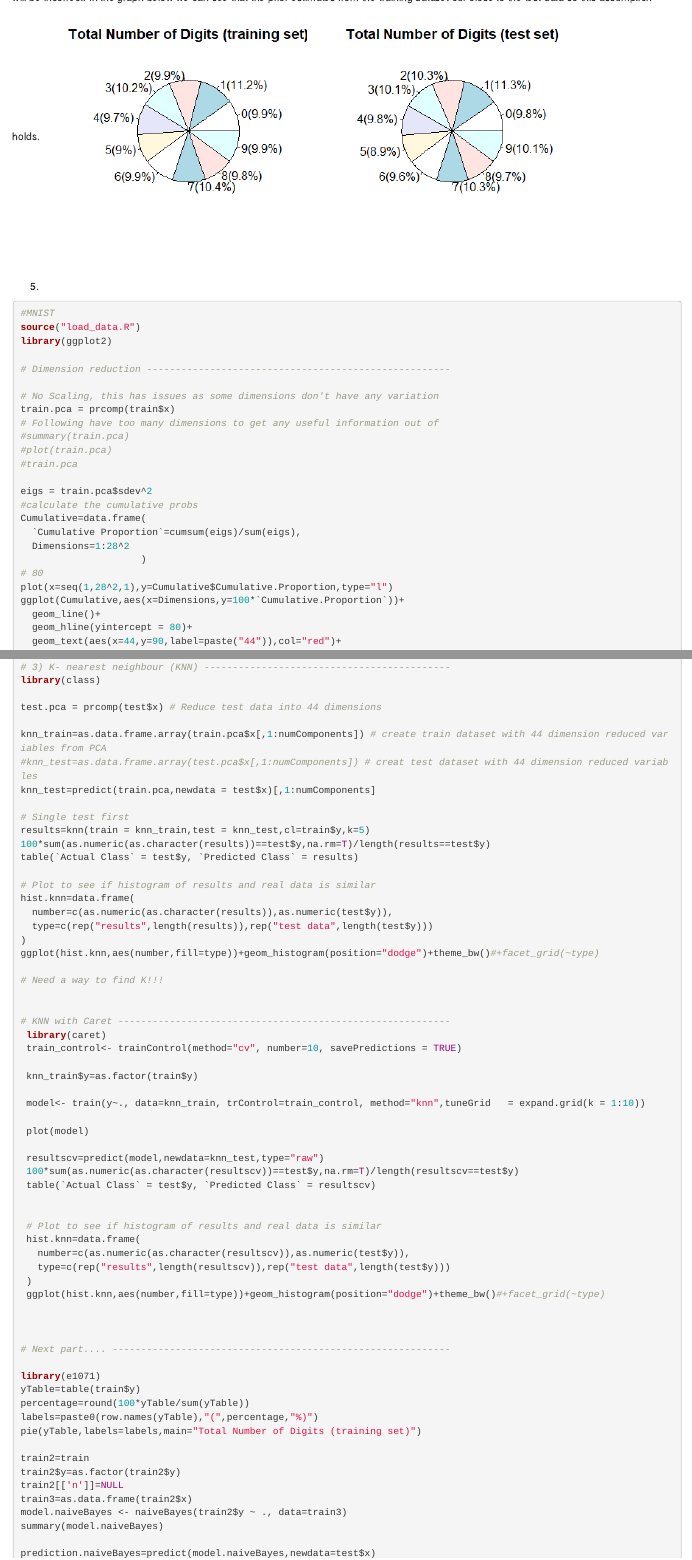
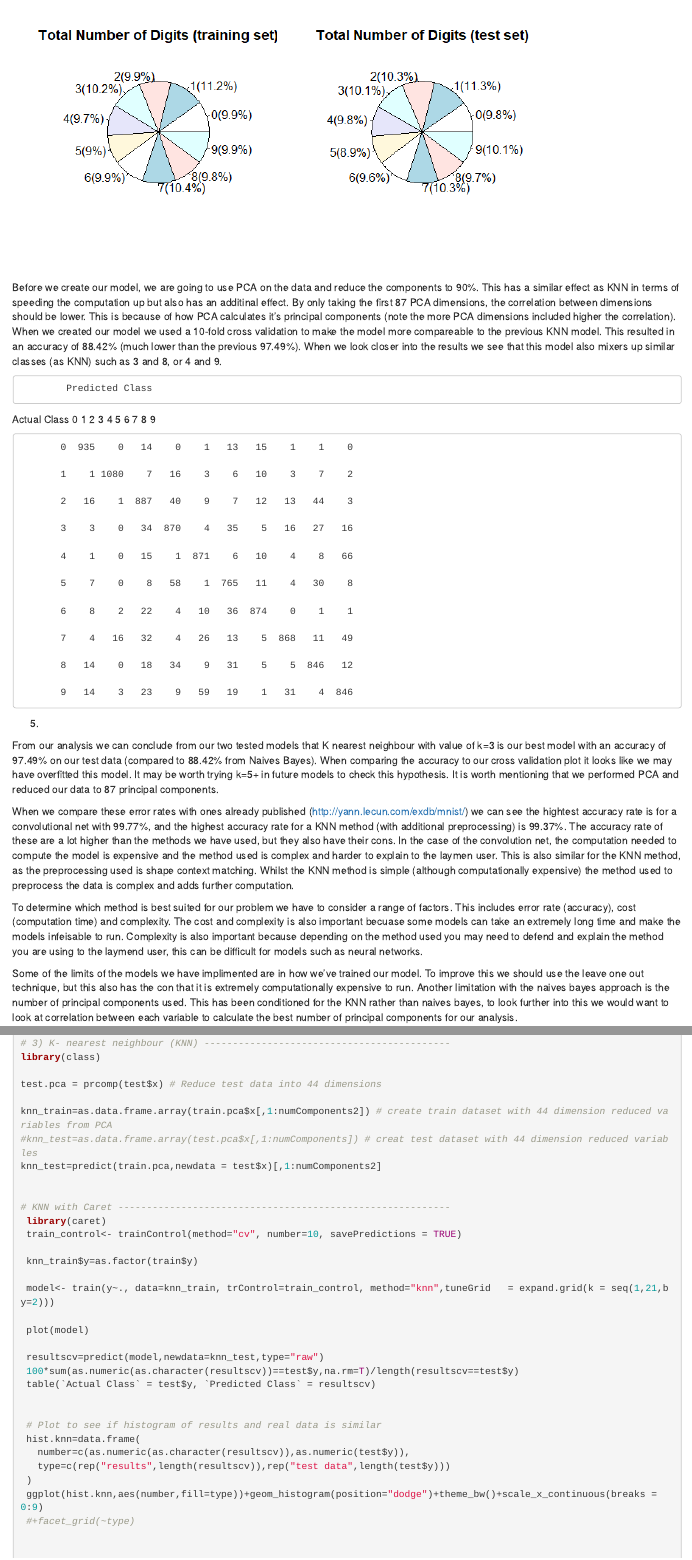
Before and after one commit to Martin-Test-Area/ML, an R Markdown document (intro_machine_learning.Rmd): the page in a window 1100 px wide, from 4210 px down before the commit and from 4240 px down after it, and a second part further down, joined at a grey line. Rendered offline with R 4.5, knitr and Pandoc, with nearby package versions; drawn as R Markdown's standard HTML page in place of the format the file asks for.

Commit message:
I hope im done

````diff
--- a/intro_machine_learning.Rmd
+++ b/intro_machine_learning.Rmd
@@ -2,7 +2,7 @@
 title: "report test"
 author: "Martin Duggan"
 date: "28/01/2020"
-output: html_document
+output: word_document
 ---
 
 ```{r setup, include=FALSE}
@@ -98,8 +99,40 @@
 ![](NBayes.png)
 
+Before we create our model, we are going to use PCA on the data and reduce the components to 90%. This has a similar effect as KNN in terms of speeding the computation up but also has an additinal effect. By only taking the first 87 PCA dimensions, the correlation between dimensions should be lower. This is because of how PCA calculates it's principal components (note the more PCA dimensions included higher the correlation). When we created our model we used a 10-fold cross validation to make the model more compareable to the previous KNN model. This resulted in an accuracy of 88.42% (much lower than the previous 97.49%). When we look closer into the results we see that this model also mixers up similar classes (as KNN) such as 3 and 8, or 4 and 9.
+
+            Predicted Class
+Actual Class    0    1    2    3    4    5    6    7    8    9
+
+           0  935    0   14    0    1   13   15    1    1    0
+
+           1    1 1080    7   16    3    6   10    3    7    2
+
+           2   16    1  887   40    9    7   12   13   44    3
+
+           3    3    0   34  870    4   35    5   16   27   16
+
+           4    1    0   15    1  871    6   10    4    8   66
+
+           5    7    0    8   58    1  765   11    4   30    8
+
+           6    8    2   22    4   10   36  874    0    1    1
+
+           7    4   16   32    4   26   13    5  868   11   49
+
+           8   14    0   18   34    9   31    5    5  846   12
+
+           9   14    3   23    9   59   19    1   31    4  846
 
 
 5.
+
+From our analysis we can conclude from our two tested models that K nearest neighbour with value of k=3 is our best model with an accuracy of 97.49% on our test data (compared to 88.42% from Naives Bayes). When comparing the accuracy to our cross validation plot it looks like we may have overfitted this model. It may be worth trying k=5+ in future models to check this hypothesis. It is worth mentioning that we performed PCA and reduced our data to 87 principal components.
+
+When we compare these error rates with ones already published (http://yann.lecun.com/exdb/mnist/) we can see the hightest accuracy rate is for a convolutional net with 99.77%, and the highest accuracy rate for a KNN method (with additional preprocessing) is 99.37%. The accuracy rate of these are a lot higher than the methods we have used, but they also have their cons. In the case of the convolution net, the computation needed to compute the model is expensive and the method used is complex and harder to explain to the laymen user. This is also similar for the KNN method, as the preprocessing used is shape context matching. Whilst the KNN method is simple (although computationally expensive) the method used to preprocess the data is complex and adds further computation.
+
+To determine which method is best suited for our problem we have to consider a range of factors. This includes error rate (accuracy), cost (computation time) and complexity. The cost and complexity is also important becuase some models can take an extremely long time and make the models infeisable to run. Complexity is also important because depending on the method used you may need to defend and explain the method you are using to the laymend user, this can be difficult for models such as neural networks.
+
+Some of the limits of the models we have implimented are in how we've trained our model. To improve this we should use the leave one out technique, but this also has the con that it is extremely computationally expensive to run. Another limitation with the naives bayes approach is the number of principal components used. This has been conditioned for the KNN rather than naives bayes, to look further into this we would want to look at correlation between each variable to calculate the best number of principal components for our analysis.
 
 
 ```{r code, eval=F,echo=T}
@@ -112,9 +145,6 @@
 # No Scaling, this has issues as some dimensions don't have any variation
 train.pca = prcomp(train$x)
 # Following have too many dimensions to get any useful information out of
-#summary(train.pca)
-#plot(train.pca)
-#train.pca
 
 eigs = train.pca$sdev^2
 #calculate the cumulative probs
@@ -126,4 +156,3 @@
 plot(x=seq(1,28^2,1),y=Cumulative$Cumulative.Proportion,type="l")
 ggplot(Cumulative,aes(x=Dimensions,y=100*`Cumulative.Proportion`))+
   geom_line()+
-  geom_hline(yintercept = 80)+
@@ -213,23 +247,9 @@
 
 test.pca = prcomp(test$x) # Reduce test data into 44 dimensions
 
-knn_train=as.data.frame.array(train.pca$x[,1:numComponents]) # create train dataset with 44 dimension reduced variables from PCA
+knn_train=as.data.frame.array(train.pca$x[,1:numComponents2]) # create train dataset with 44 dimension reduced variables from PCA
 #knn_test=as.data.frame.array(test.pca$x[,1:numComponents]) # creat test dataset with 44 dimension reduced variables
-knn_test=predict(train.pca,newdata = test$x)[,1:numComponents]
-
-# Single test first
-results=knn(train = knn_train,test = knn_test,cl=train$y,k=5)
-100*sum(as.numeric(as.character(results))==test$y,na.rm=T)/length(results==test$y)
-table(`Actual Class` = test$y, `Predicted Class` = results)
-
-# Plot to see if histogram of results and real data is similar
-hist.knn=data.frame(
-  number=c(as.numeric(as.character(results)),as.numeric(test$y)),
-  type=c(rep("results",length(results)),rep("test data",length(test$y)))
-)
-ggplot(hist.knn,aes(number,fill=type))+geom_histogram(position="dodge")+theme_bw()#+facet_grid(~type)
-
-# Need a way to find K!!!
+knn_test=predict(train.pca,newdata = test$x)[,1:numComponents2]
 
 
 # KNN with Caret ----------------------------------------------------------
@@ -238,7 +258,7 @@
 
  knn_train$y=as.factor(train$y)
 
- model<- train(y~., data=knn_train, trControl=train_control, method="knn",tuneGrid   = expand.grid(k = 1:10))
+ model<- train(y~., data=knn_train, trControl=train_control, method="knn",tuneGrid   = expand.grid(k = seq(1,21,by=2)))
 
  plot(model)
 
@@ -252,12 +272,13 @@
    number=c(as.numeric(as.character(resultscv)),as.numeric(test$y)),
    type=c(rep("results",length(resultscv)),rep("test data",length(test$y)))
  )
- ggplot(hist.knn,aes(number,fill=type))+geom_histogram(position="dodge")+theme_bw()#+facet_grid(~type)
+ ggplot(hist.knn,aes(number,fill=type))+geom_histogram(position="dodge")+theme_bw()+scale_x_continuous(breaks = 0:9)
+ #+facet_grid(~type)
 
 
 
 # Next part.... -----------------------------------------------------------
 
+
 library(e1071)
 yTable=table(train$y)
-percentage=round(100*yTable/sum(yTable))
````
Also changed, not shown: MNIST_working_copy.R (+2 -2 lines), intro_machine_learning.Rmd (40 more changed lines), 1 other file.
